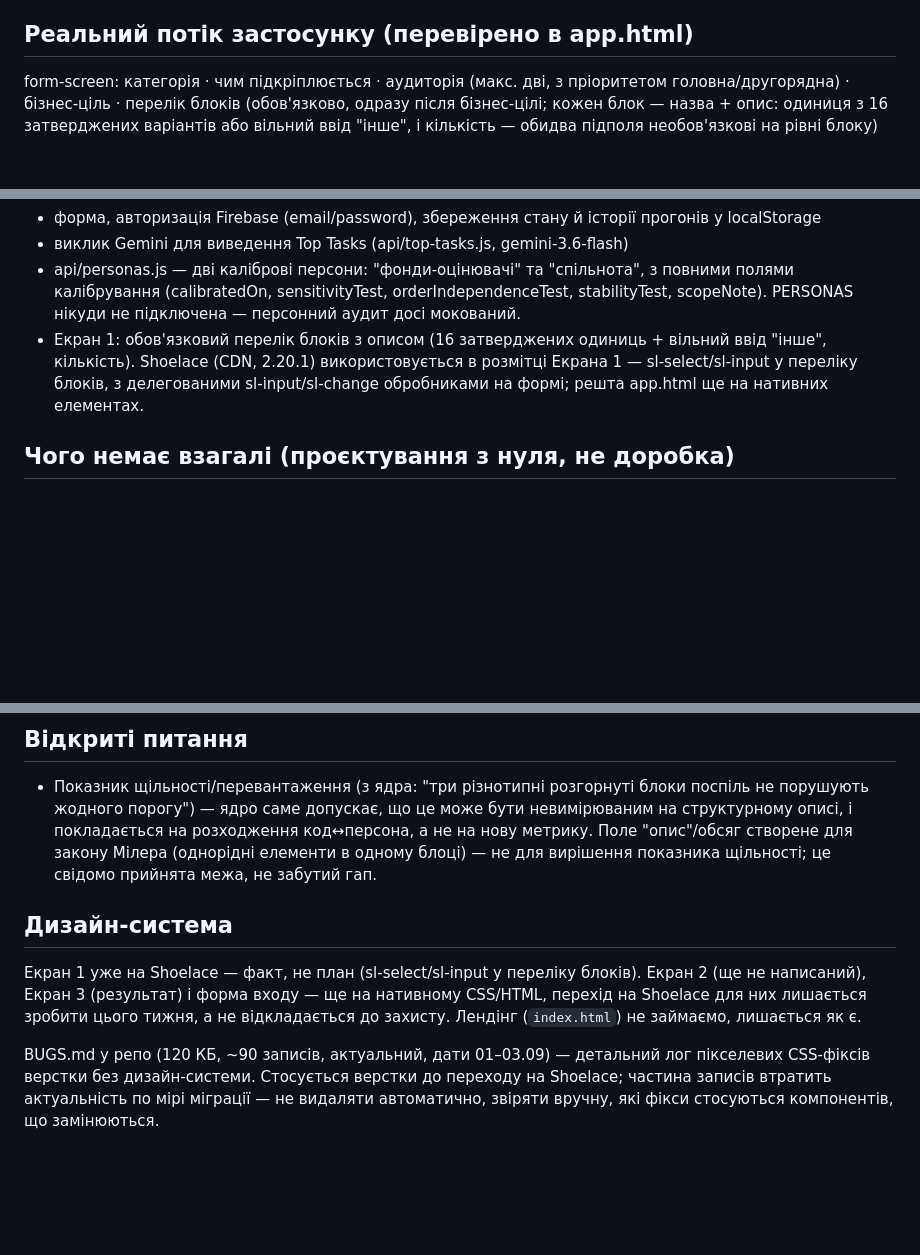
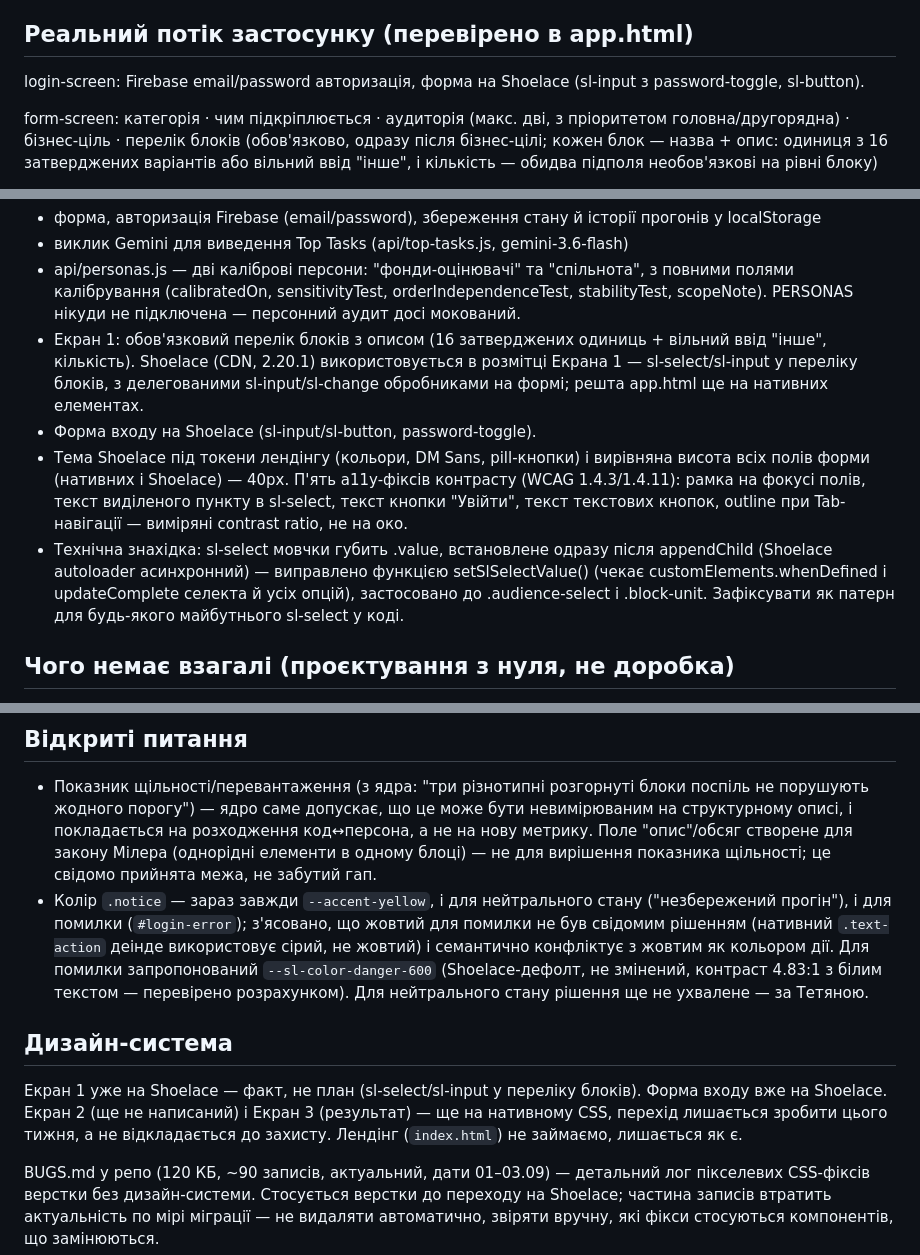
Before and after one commit to artlovingtania-boop/ux-decision-sandbox, a Markdown page: PROGRESS.md, 3 parts joined by grey strips. GitHub-like rendering; blank space fills up the shorter version.

Commit message:
PROGRESS.md: синхронізовано з формою входу, темою Shoelace, a11y-фіксами та відкритим питанням про колір .notice
Co-Authored-By: Claude Sonnet 5 <noreply@anthropic.com>

```diff
--- a/PROGRESS.md
+++ b/PROGRESS.md
@@ -8,6 +8,8 @@
 - `feature/machine-audit` — уся робота цього тижня йде сюди. Vercel деплоїть окремий preview для цієї гілки автоматично на кожен пуш (дивитись у Vercel dashboard → Deployments, запис з міткою гілки).
 
 ## Реальний потік застосунку (перевірено в app.html)
+
+login-screen: Firebase email/password авторизація, форма на Shoelace (sl-input з password-toggle, sl-button).
 
 form-screen: категорія · чим підкріплюється · аудиторія (макс. дві, з пріоритетом головна/другорядна) · бізнес-ціль · перелік блоків (обов'язково, одразу після бізнес-цілі; кожен блок — назва + опис: одиниця з 16 затверджених варіантів або вільний ввід "інше", і кількість — обидва підполя необов'язкові на рівні блоку)
 
@@ -37,6 +39,9 @@ form-screen: категорія · чим підкріплюється · ауд
 - виклик Gemini для виведення Top Tasks (api/top-tasks.js, gemini-3.6-flash)
 - api/personas.js — дві каліброві персони: "фонди-оцінювачі" та "спільнота", з повними полями калібрування (calibratedOn, sensitivityTest, orderIndependenceTest, stabilityTest, scopeNote). PERSONAS нікуди не підключена — персонний аудит досі мокований.
 - Екран 1: обов'язковий перелік блоків з описом (16 затверджених одиниць + вільний ввід "інше", кількість). Shoelace (CDN, 2.20.1) використовується в розмітці Екрана 1 — sl-select/sl-input у переліку блоків, з делегованими sl-input/sl-change обробниками на формі; решта app.html ще на нативних елементах.
+- Форма входу на Shoelace (sl-input/sl-button, password-toggle).
+- Тема Shoelace під токени лендінгу (кольори, DM Sans, pill-кнопки) і вирівняна висота всіх полів форми (нативних і Shoelace) — 40px. П'ять a11y-фіксів контрасту (WCAG 1.4.3/1.4.11): рамка на фокусі полів, текст виділеного пункту в sl-select, текст кнопки "Увійти", текст текстових кнопок, outline при Tab-навігації — виміряні contrast ratio, не на око.
+- Технічна знахідка: sl-select мовчки губить .value, встановлене одразу після appendChild (Shoelace autoloader асинхронний) — виправлено функцією setSlSelectValue() (чекає customElements.whenDefined і updateComplete селекта й усіх опцій), застосовано до .audience-select і .block-unit. Зафіксувати як патерн для будь-якого майбутнього sl-select у коді.
 
 ## Чого немає взагалі (проєктування з нуля, не доробка)
 
@@ -48,10 +53,11 @@ form-screen: категорія · чим підкріплюється · ауд
 ## Відкриті питання
 
 - Показник щільності/перевантаження (з ядра: "три різнотипні розгорнуті блоки поспіль не порушують жодного порогу") — ядро саме допускає, що це може бути невимірюваним на структурному описі, і покладається на розходження код↔персона, а не на нову метрику. Поле "опис"/обсяг створене для закону Мілера (однорідні елементи в одному блоці) — не для вирішення показника щільності; це свідомо прийнята межа, не забутий гап.
+- Колір `.notice` — зараз завжди `--accent-yellow`, і для нейтрального стану ("незбережений прогін"), і для помилки (`#login-error`); з'ясовано, що жовтий для помилки не був свідомим рішенням (нативний `.text-action` деінде використовує сірий, не жовтий) і семантично конфліктує з жовтим як кольором дії. Для помилки запропонований `--sl-color-danger-600` (Shoelace-дефолт, не змінений, контраст 4.83:1 з білим текстом — перевірено розрахунком). Для нейтрального стану рішення ще не ухвалене — за Тетяною.
 
 ## Дизайн-система
 
-Екран 1 уже на Shoelace — факт, не план (sl-select/sl-input у переліку блоків). Екран 2 (ще не написаний), Екран 3 (результат) і форма входу — ще на нативному CSS/HTML, перехід на Shoelace для них лишається зробити цього тижня, а не відкладається до захисту. Лендінг (`index.html`) не займаємо, лишається як є.
+Екран 1 уже на Shoelace — факт, не план (sl-select/sl-input у переліку блоків). Форма входу вже на Shoelace. Екран 2 (ще не написаний) і Екран 3 (результат) — ще на нативному CSS, перехід лишається зробити цього тижня, а не відкладається до захисту. Лендінг (`index.html`) не займаємо, лишається як є.
 
 BUGS.md у репо (120 КБ, ~90 записів, актуальний, дати 01–03.09) — детальний лог пікселевих CSS-фіксів верстки без дизайн-системи. Стосується верстки до переходу на Shoelace; частина записів втратить актуальність по мірі міграції — не видаляти автоматично, звіряти вручну, які фікси стосуються компонентів, що замінюються.
 
```
